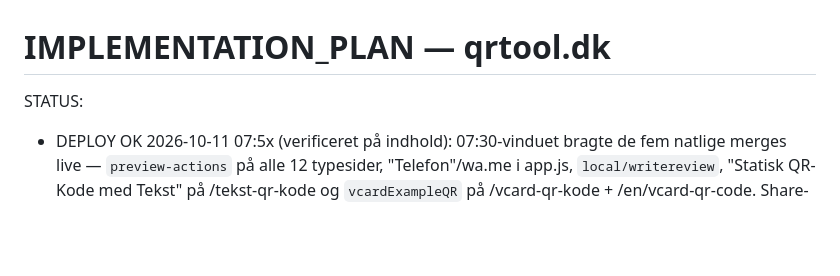
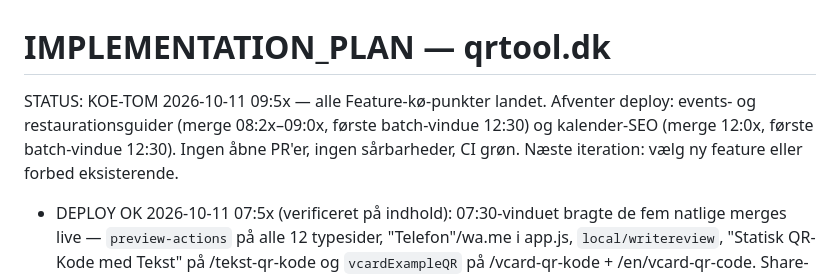
Before and after one commit to mahope/qrtool, a Markdown page: IMPLEMENTATION_PLAN.md, the part around the change. GitHub-like rendering; blank space fills up the shorter version.

Commit message:
Markér kø-tom: alle features landet, afventer deploy
Ingen åbne opgaver i Feature-køen. Afventer deploy-verificering af events-guider, restaurationsguider og kalender-SEO. Ingen sårbarheder, CI grøn.

```diff
--- a/IMPLEMENTATION_PLAN.md
+++ b/IMPLEMENTATION_PLAN.md
@@ -1,6 +1,10 @@
 # IMPLEMENTATION_PLAN — qrtool.dk
 
-STATUS:
+STATUS: KOE-TOM 2026-10-11 09:5x — alle Feature-kø-punkter landet. Afventer deploy:
+events- og restaurationsguider (merge 08:2x–09:0x, første batch-vindue 12:30) og
+kalender-SEO (merge 12:0x, første batch-vindue 12:30). Ingen åbne PR'er, ingen sårbarheder,
+CI grøn. Næste iteration: vælg ny feature eller forbed eksisterende.
+
 - DEPLOY OK 2026-10-11 07:5x (verificeret på indhold): 07:30-vinduet bragte de fem
   natlige merges live — `preview-actions` på alle 12 typesider, "Telefon"/wa.me i
   app.js, `local/writereview`, "Statisk QR-Kode med Tekst" på /tekst-qr-kode og
```
